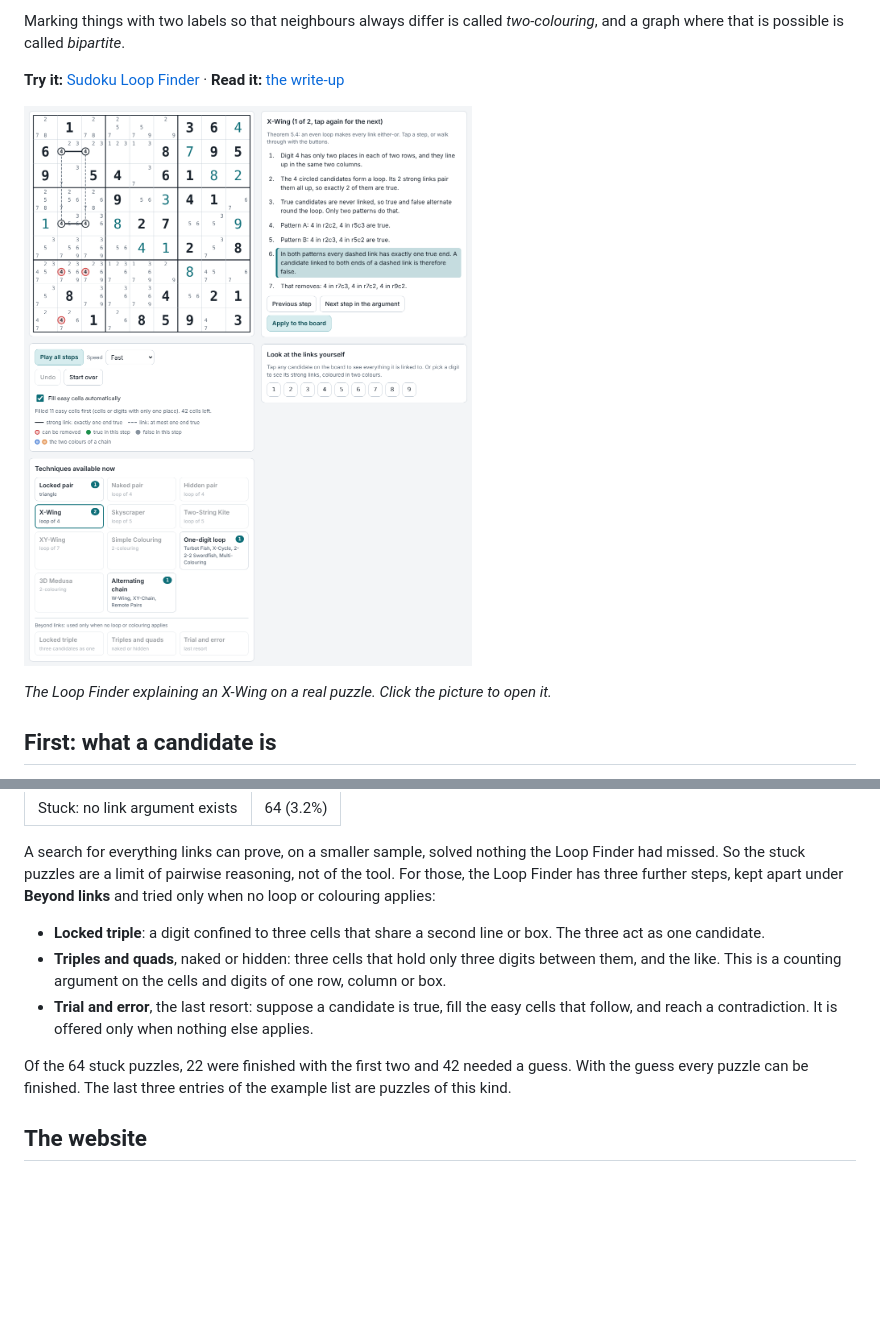
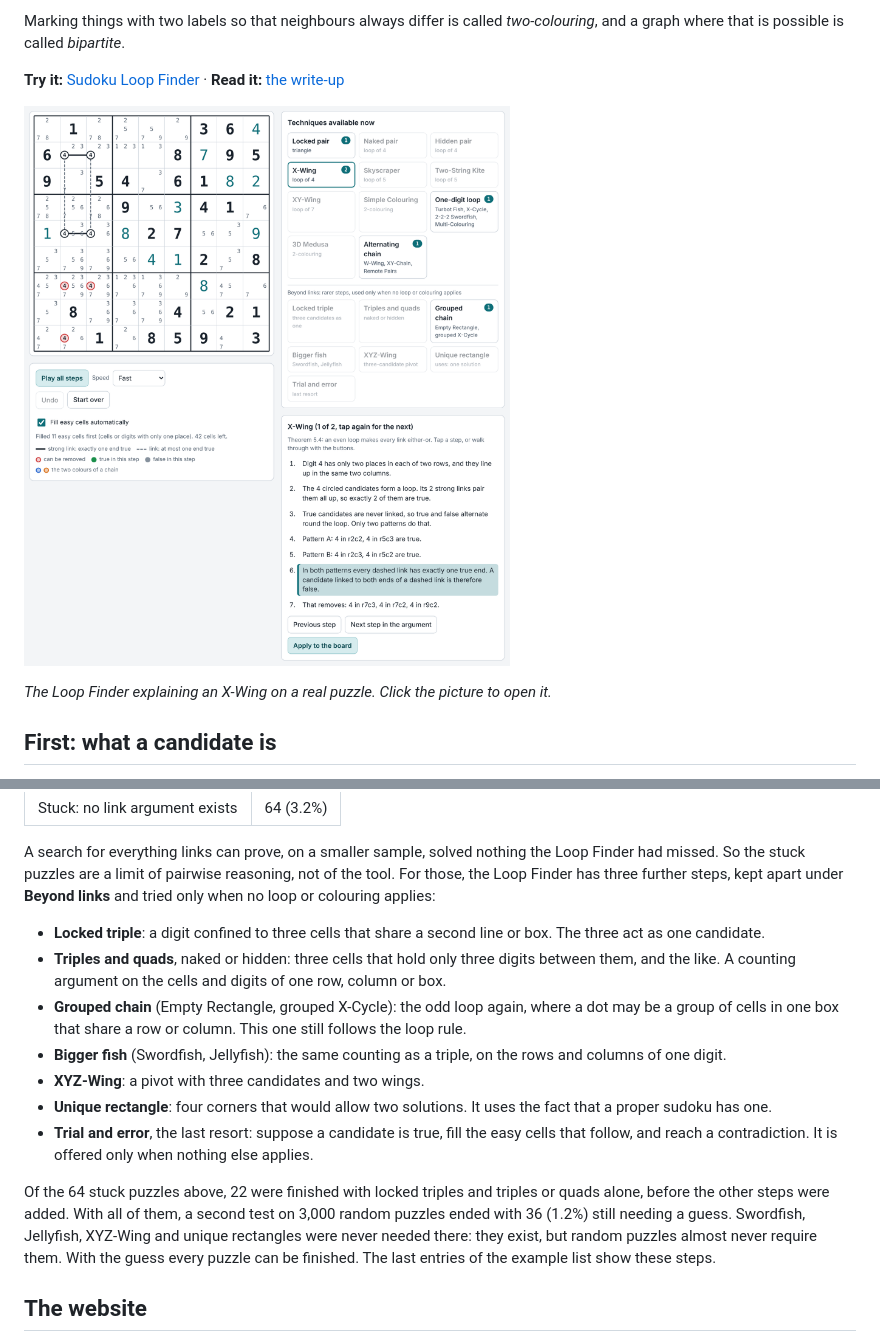
Before and after one commit to HyejunShin/sudoku-graph-theory, a Markdown page: README.md, 2 parts joined by grey strips. Rendered like a GitHub page; pictures changed too: writeup/figures/loop-finder.png; blank space fills up the shorter version.

```diff
--- a/README.md
+++ b/README.md
@@ -76,10 +76,14 @@ Links join two candidates at a time, so some puzzles cannot be finished by loops
 A search for everything links can prove, on a smaller sample, solved nothing the Loop Finder had missed. So the stuck puzzles are a limit of pairwise reasoning, not of the tool. For those, the Loop Finder has three further steps, kept apart under **Beyond links** and tried only when no loop or colouring applies:
 
 - **Locked triple**: a digit confined to three cells that share a second line or box. The three act as one candidate.
-- **Triples and quads**, naked or hidden: three cells that hold only three digits between them, and the like. This is a counting argument on the cells and digits of one row, column or box.
+- **Triples and quads**, naked or hidden: three cells that hold only three digits between them, and the like. A counting argument on the cells and digits of one row, column or box.
+- **Grouped chain** (Empty Rectangle, grouped X-Cycle): the odd loop again, where a dot may be a group of cells in one box that share a row or column. This one still follows the loop rule.
+- **Bigger fish** (Swordfish, Jellyfish): the same counting as a triple, on the rows and columns of one digit.
+- **XYZ-Wing**: a pivot with three candidates and two wings.
+- **Unique rectangle**: four corners that would allow two solutions. It uses the fact that a proper sudoku has one.
 - **Trial and error**, the last resort: suppose a candidate is true, fill the easy cells that follow, and reach a contradiction. It is offered only when nothing else applies.
 
-Of the 64 stuck puzzles, 22 were finished with the first two and 42 needed a guess. With the guess every puzzle can be finished. The last three entries of the example list are puzzles of this kind.
+Of the 64 stuck puzzles above, 22 were finished with locked triples and triples or quads alone, before the other steps were added. With all of them, a second test on 3,000 random puzzles ended with 36 (1.2%) still needing a guess. Swordfish, Jellyfish, XYZ-Wing and unique rectangles were never needed there: they exist, but random puzzles almost never require them. With the guess every puzzle can be finished. The last entries of the example list show these steps.
 
 ## The website
 
```
Also changed, not shown: 5 other files.
